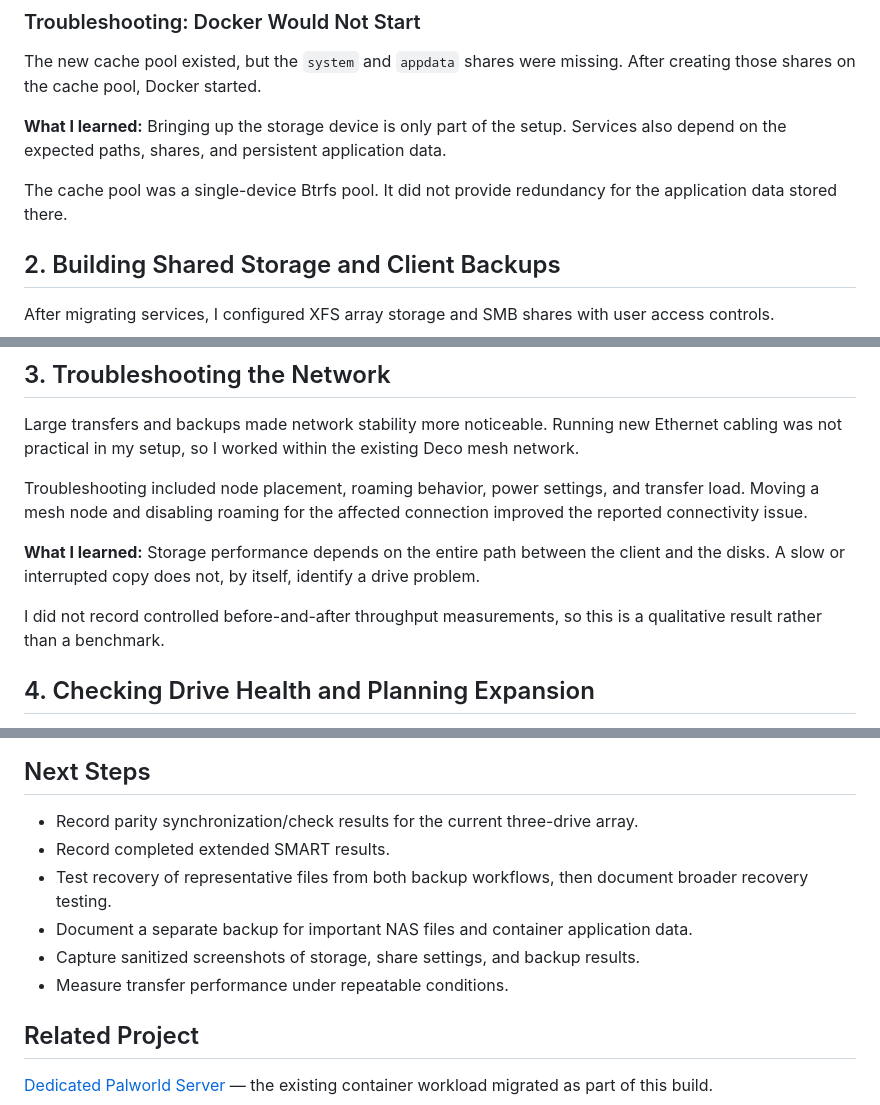
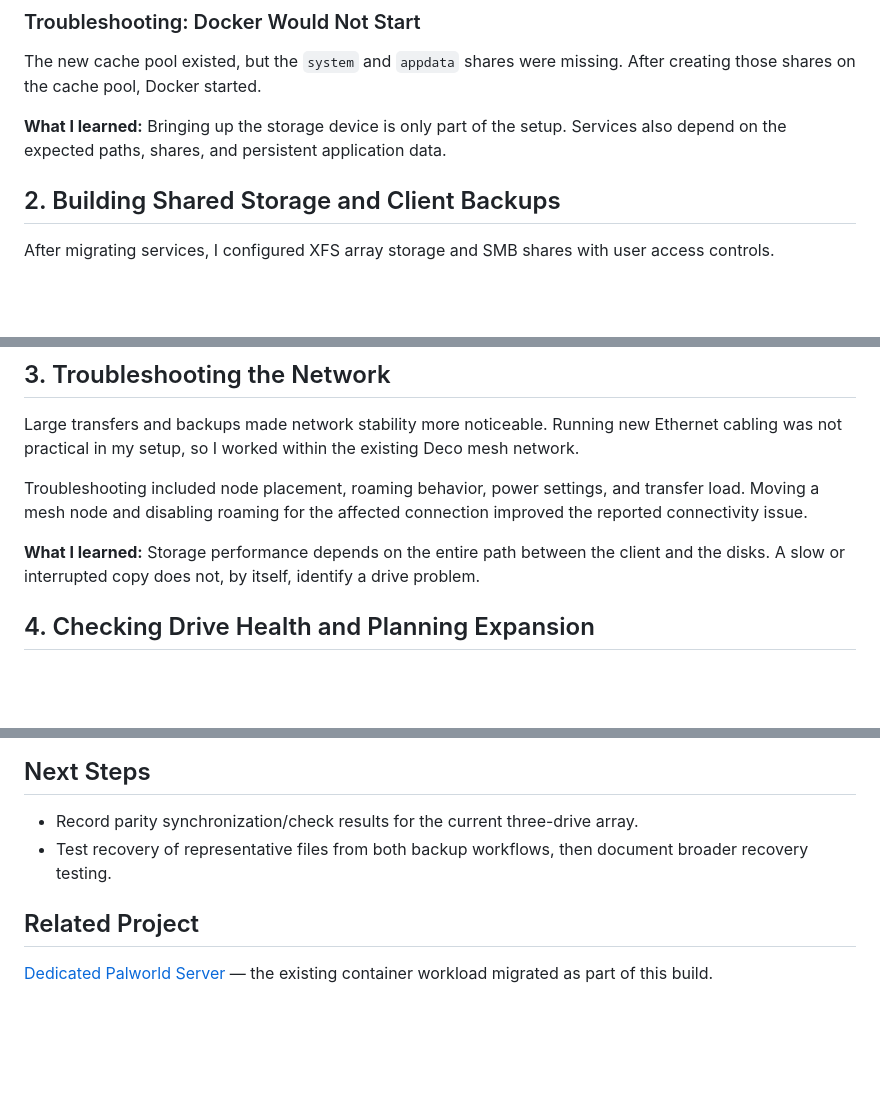
Before and after one commit to Zacari9/cloud-resume-journey, a Markdown page: docs/projects/nas-journey.md, 3 parts joined by grey strips. GitHub-like rendering; blank space fills up the shorter version.

```diff
--- a/docs/projects/nas-journey.md
+++ b/docs/projects/nas-journey.md
@@ -39,7 +39,6 @@ The new cache pool existed, but the `system` and `appdata` shares were missing.
 
 **What I learned:** Bringing up the storage device is only part of the setup. Services also depend on the expected paths, shares, and persistent application data.
 
-The cache pool was a single-device Btrfs pool. It did not provide redundancy for the application data stored there.
 
 ## 2. Building Shared Storage and Client Backups
 
@@ -64,7 +63,6 @@ Troubleshooting included node placement, roaming behavior, power settings, and t
 
 **What I learned:** Storage performance depends on the entire path between the client and the disks. A slow or interrupted copy does not, by itself, identify a drive problem.
 
-I did not record controlled before-and-after throughput measurements, so this is a qualitative result rather than a benchmark.
 
 ## 4. Checking Drive Health and Planning Expansion
 
@@ -99,11 +97,7 @@ Practical skills included:
 ## Next Steps
 
 - Record parity synchronization/check results for the current three-drive array.
-- Record completed extended SMART results.
 - Test recovery of representative files from both backup workflows, then document broader recovery testing.
-- Document a separate backup for important NAS files and container application data.
-- Capture sanitized screenshots of storage, share settings, and backup results.
-- Measure transfer performance under repeatable conditions.
 
 ## Related Project
 
```
